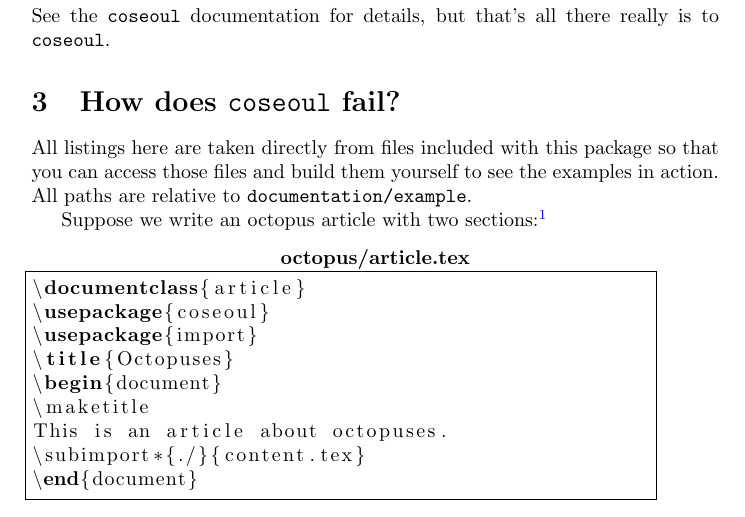
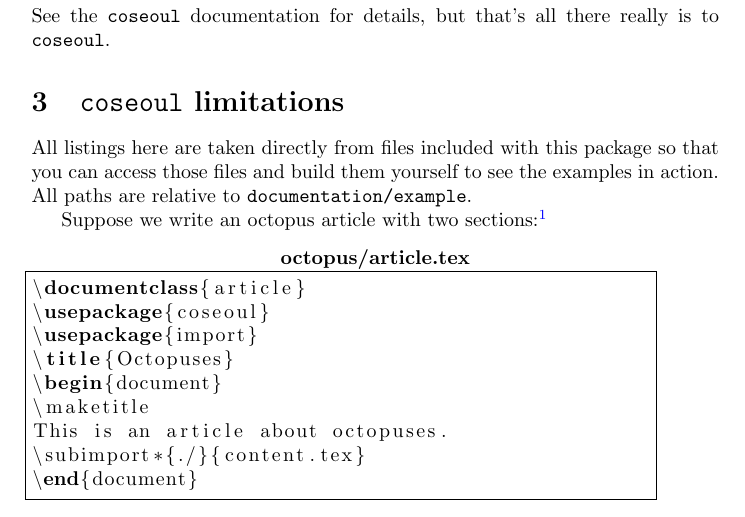
Before and after one commit to DanielSank/tex-modular, a LaTeX document (modular/modular.tex, which reads modular/documentation/coseoul_limitations.tex): part of page 2 of 4, cut so that both start at the same text. Compiled offline with pdfLaTeX.

Commit message:
Nicer names :-)

```diff
--- a/modular/documentation/how_does_coseoul_fail.tex
+++ b/modular/documentation/coseoul_limitations.tex
@@ -1,4 +1,4 @@
-\levelstay{How does \fixedwidth{coseoul} fail?}
+\levelstay{\fixedwidth{coseoul} limitations}
 
 All listings here are taken directly from files included with this package so that you can access those files and build them yourself to see the examples in action.
 All paths are relative to \fixedwidth{documentation/example}.
```
Also changed, not shown: modular/documentation/content.tex (+1 -1 lines).
